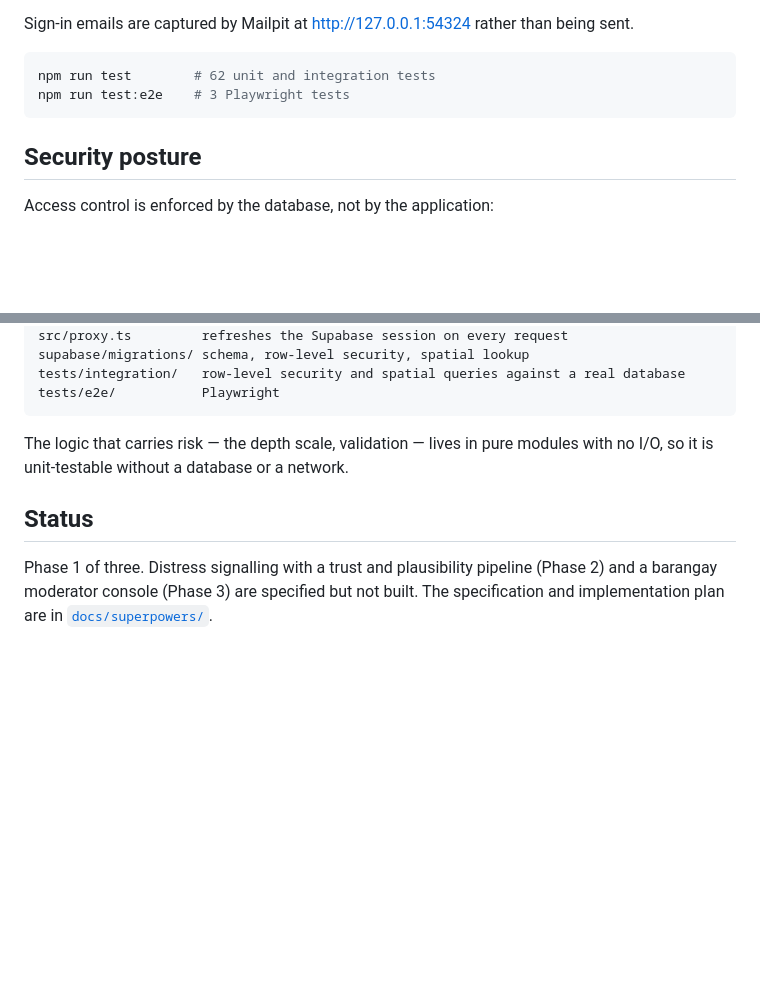
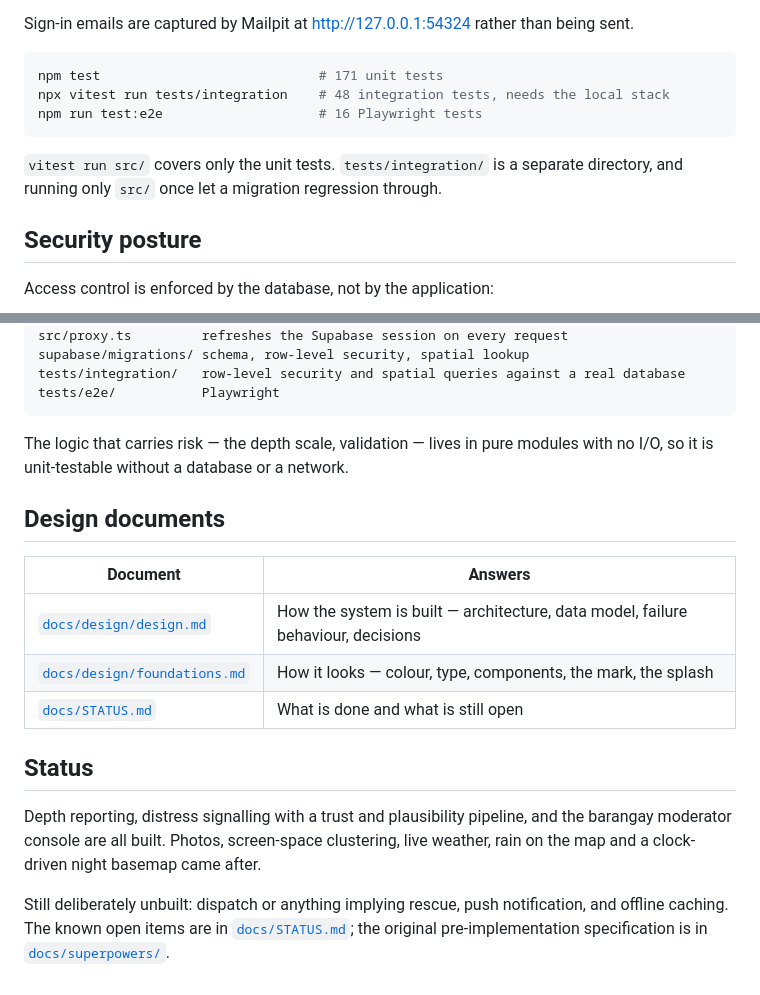
Before and after one commit to blckltsdmsnw/antas, a Markdown page: README.md, 2 parts joined by grey strips. Rendered like a GitHub page; blank space fills up the shorter version.

````diff
--- a/README.md
+++ b/README.md
@@ -96,9 +96,13 @@ origins, and the local Supabase `site_url` is `127.0.0.1`, so sign-in redirects
 Sign-in emails are captured by Mailpit at http://127.0.0.1:54324 rather than being sent.
 
 ```bash
-npm run test        # 62 unit and integration tests
-npm run test:e2e    # 3 Playwright tests
+npm test                            # 171 unit tests
+npx vitest run tests/integration    # 48 integration tests, needs the local stack
+npm run test:e2e                    # 16 Playwright tests
 ```
+
+`vitest run src/` covers only the unit tests. `tests/integration/` is a separate
+directory, and running only `src/` once let a migration regression through.
 
 ## Security posture
 
@@ -137,8 +141,20 @@ tests/e2e/           Playwright
 The logic that carries risk — the depth scale, validation — lives in pure modules with no
 I/O, so it is unit-testable without a database or a network.
 
+## Design documents
+
+| Document | Answers |
+|---|---|
+| [`docs/design/design.md`](docs/design/design.md) | How the system is built — architecture, data model, failure behaviour, decisions |
+| [`docs/design/foundations.md`](docs/design/foundations.md) | How it looks — colour, type, components, the mark, the splash |
+| [`docs/STATUS.md`](docs/STATUS.md) | What is done and what is still open |
+
 ## Status
 
-Phase 1 of three. Distress signalling with a trust and plausibility pipeline (Phase 2) and
-a barangay moderator console (Phase 3) are specified but not built. The specification and
-implementation plan are in [`docs/superpowers/`](docs/superpowers/).
+Depth reporting, distress signalling with a trust and plausibility pipeline, and the
+barangay moderator console are all built. Photos, screen-space clustering, live weather,
+rain on the map and a clock-driven night basemap came after.
+
+Still deliberately unbuilt: dispatch or anything implying rescue, push notification, and
+offline caching. The known open items are in [`docs/STATUS.md`](docs/STATUS.md); the
+original pre-implementation specification is in [`docs/superpowers/`](docs/superpowers/).
````
Also changed, not shown: docs/design/design.md (added, +277 -0 lines).
